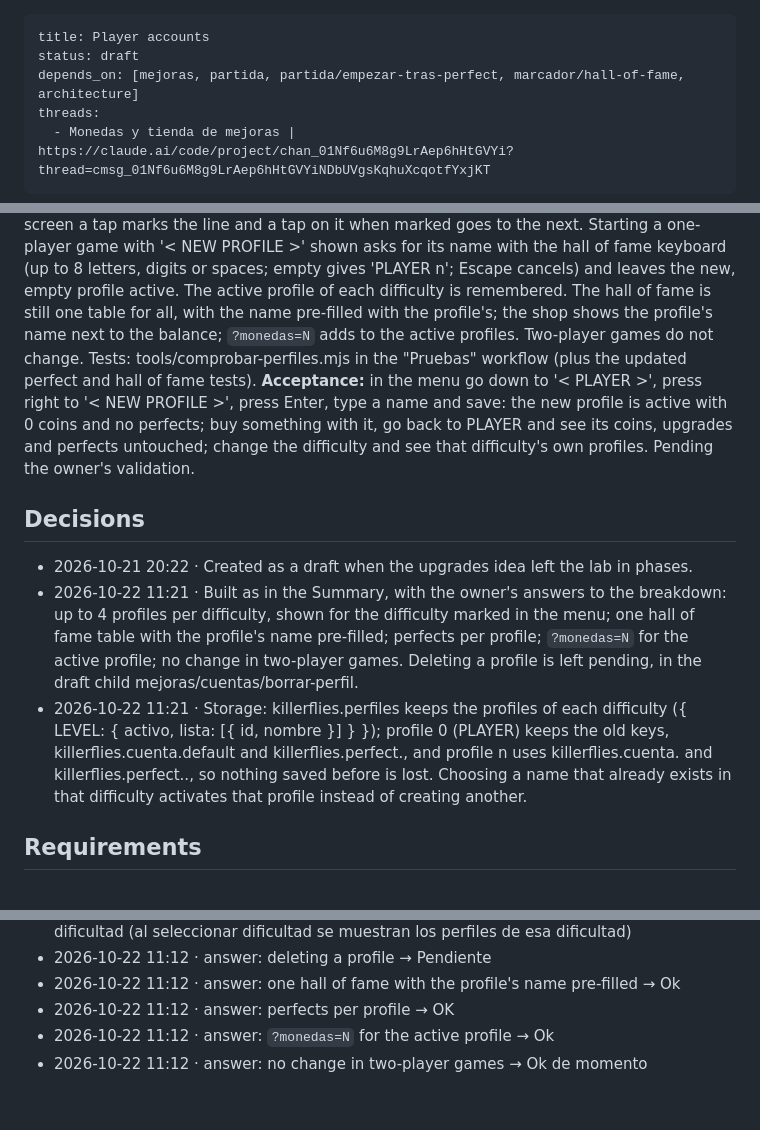
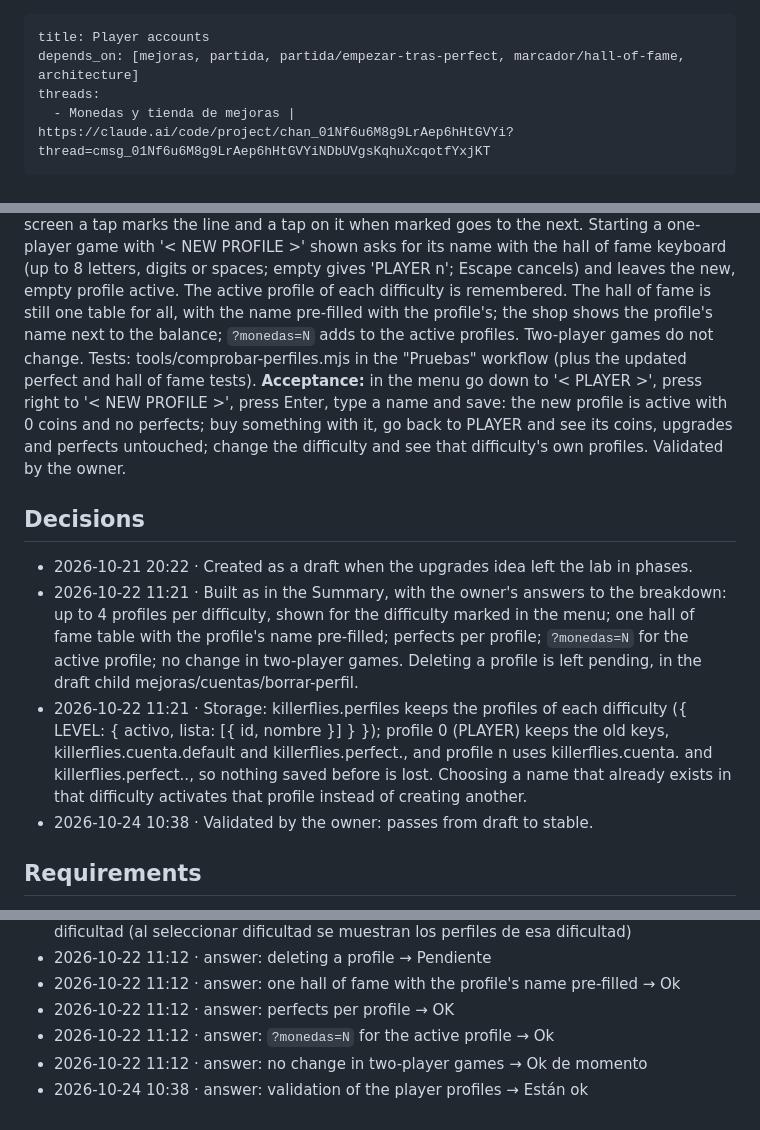
Before and after one commit to DinamicaTech/KillerFlies, a Markdown page: docs/mejoras/cuentas.md, 3 parts joined by grey strips. Drawn GitHub-style.

```diff
--- a/docs/mejoras/cuentas.md
+++ b/docs/mejoras/cuentas.md
@@ -1,6 +1,5 @@
 ---
 title: Player accounts
-status: draft
 depends_on: [mejoras, partida, partida/empezar-tras-perfect, marcador/hall-of-fame, architecture]
 threads:
   - Monedas y tienda de mejoras | https://claude.ai/code/project/chan_01Nf6u6M8g9LrAep6hHtGVYi?thread=cmsg_01Nf6u6M8g9LrAep6hHtGVYiNDbUVgsKqhuXcqotfYxjKT
@@ -9,12 +8,13 @@ threads:
 Phase 5 of the upgrades: player profiles, in js/perfiles.js (KF.perfiles), used by js/monedas.js, js/perfect.js, js/partida.js, js/salon-fama.js and js/tienda.js. Each difficulty has its own profiles, up to 4, and each profile its own coins, upgrades and perfects (partida/empezar-tras-perfect). The data saved before there were profiles is the first profile of each difficulty, PLAYER.
 In the start menu, under the difficulty, the line '< PLAYER >' shows the active profile of the marked difficulty: with the line marked (down arrow) the left and right arrows go through its profiles and, after the last one and while there are fewer than 4, '< NEW PROFILE >'; on a touch screen a tap marks the line and a tap on it when marked goes to the next. Starting a one-player game with '< NEW PROFILE >' shown asks for its name with the hall of fame keyboard (up to 8 letters, digits or spaces; empty gives 'PLAYER n'; Escape cancels) and leaves the new, empty profile active. The active profile of each difficulty is remembered. The hall of fame is still one table for all, with the name pre-filled with the profile's; the shop shows the profile's name next to the balance; `?monedas=N` adds to the active profiles. Two-player games do not change.
 Tests: tools/comprobar-perfiles.mjs in the "Pruebas" workflow (plus the updated perfect and hall of fame tests).
-**Acceptance:** in the menu go down to '< PLAYER >', press right to '< NEW PROFILE >', press Enter, type a name and save: the new profile is active with 0 coins and no perfects; buy something with it, go back to PLAYER and see its coins, upgrades and perfects untouched; change the difficulty and see that difficulty's own profiles. Pending the owner's validation.
+**Acceptance:** in the menu go down to '< PLAYER >', press right to '< NEW PROFILE >', press Enter, type a name and save: the new profile is active with 0 coins and no perfects; buy something with it, go back to PLAYER and see its coins, upgrades and perfects untouched; change the difficulty and see that difficulty's own profiles. Validated by the owner.
 
 ## Decisions
 - 2026-10-21 20:22 · Created as a draft when the upgrades idea left the lab in phases.
 - 2026-10-22 11:21 · Built as in the Summary, with the owner's answers to the breakdown: up to 4 profiles per difficulty, shown for the difficulty marked in the menu; one hall of fame table with the profile's name pre-filled; perfects per profile; `?monedas=N` for the active profile; no change in two-player games. Deleting a profile is left pending, in the draft child mejoras/cuentas/borrar-perfil.
 - 2026-10-22 11:21 · Storage: killerflies.perfiles keeps the profiles of each difficulty ({ LEVEL: { activo, lista: [{ id, nombre }] } }); profile 0 (PLAYER) keeps the old keys, killerflies.cuenta.default and killerflies.perfect.<LEVEL>, and profile n uses killerflies.cuenta.<n> and killerflies.perfect.<LEVEL>.<n>, so nothing saved before is lost. Choosing a name that already exists in that difficulty activates that profile instead of creating another.
+- 2026-10-24 10:38 · Validated by the owner: passes from draft to stable.
 
 ## Requirements
 - 2026-10-21 20:22 · draft: Allow several player accounts, each with its own coins and upgrades (mejoras), so that, for example, one account tries speed upgrades and another fire rate; the coins are already saved under one key per account (killerflies.cuenta.<name>).
@@ -25,3 +25,4 @@ Tests: tools/comprobar-perfiles.mjs in the "Pruebas" workflow (plus the updated
 - 2026-10-22 11:12 · answer: perfects per profile → OK
 - 2026-10-22 11:12 · answer: `?monedas=N` for the active profile → Ok
 - 2026-10-22 11:12 · answer: no change in two-player games → Ok de momento
+- 2026-10-24 10:38 · answer: validation of the player profiles → Están ok
```
Also changed, not shown: docs/mejoras.md (+1 -1 lines), docs/mejoras/skins.md (+3 -2 lines).
